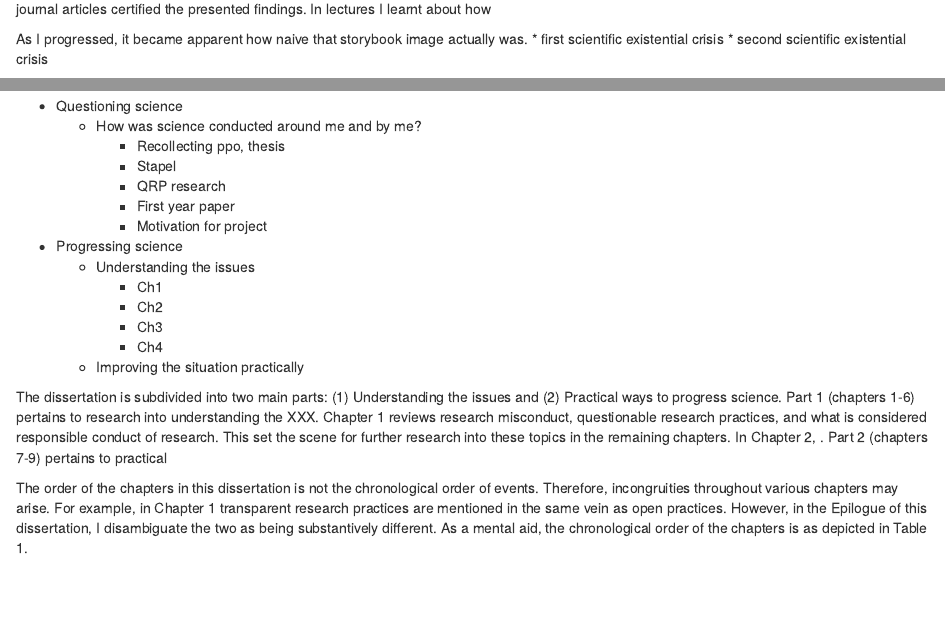
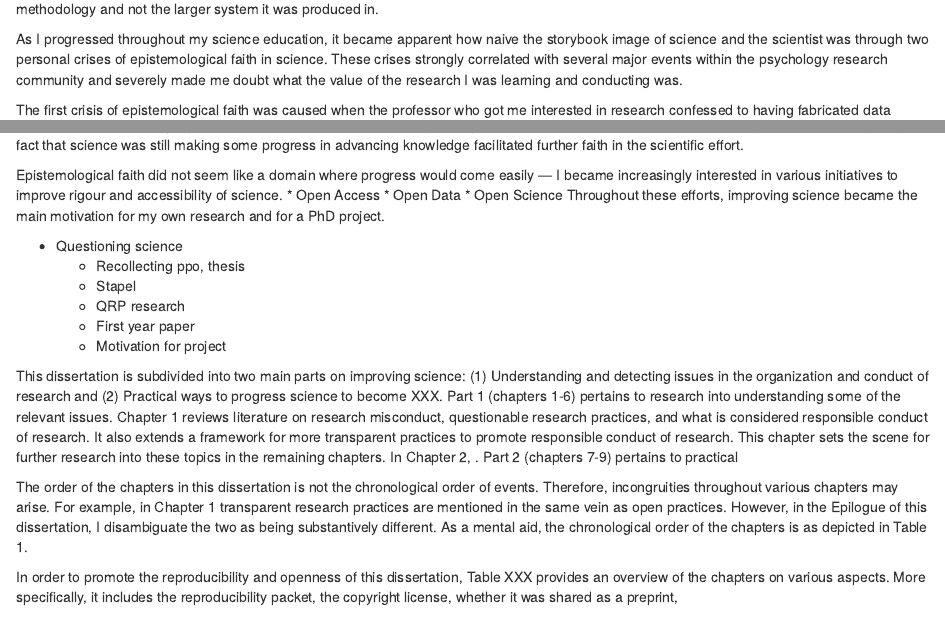
Before and after one commit to chartgerink/dissertation, an R Markdown document (index.Rmd): the page in a window 1100 px wide, from 530 px down before the commit and from 730 px down after it, and a second part further down, joined at a grey line. Rendered offline with R 4.5, knitr and Pandoc, with nearby package versions; drawn as R Markdown's standard HTML page in place of the format the file asks for; some code elsewhere in the file could not run offline.

Commit message:
Revise and store

```diff
--- a/index.Rmd
+++ b/index.Rmd
@@ -8,6 +8,7 @@ link-citations: true
 output:
   bookdown::gitbook: default
   bookdown::pdf_book: default
+  keep-tex: true
 ---
 
 <!-- https://bookdown.org/yihui/bookdown/citations.html -->
@@ -29,8 +30,8 @@ Scientific articles provide more details and less certainty than scientific text
 
-When I started as a psychology student in 2009, I perceived science and scientists in the storybook way: Objective, disinterested, skeptical, rigorous, ethical. This storybook image of the empirical scientist is warranted by the empirical research cycle [@isbn:90-232-2891-X], which ironically peer-reviewed journal articles certified the presented findings. In lectures I learnt about how
-<!-- Examples of findings? -->
+When I started as a psychology student in 2009, I implicitly perceived science and scientists in the storybook way: Objective, disinterested, skeptical, rigorous, ethical. I was the first in my immediate family to go to university, so I had no previous informal education about what a 'true' scientist or 'true' science was like --- I was only influenced by the depictions in the media and popular culture (e.g., the genius individual). The textbook- and article based education I received at the university did not disconfirm the storybook image and might have only reinforced it (e.g., history surrounding 'rockstar' professors and the gold-standard of certification in the form of peer review). It seemed like the empirical scientist was warranted the storybook qualities *because* the empirical research cycle provided a way to (supposedly) overcome human biases and that the search for 'the truth' was more important than individual gain. Skepticism was a part of the education, but initially more so at the level of study methodology and not the larger system it was produced in.
+<!-- The certification and validity of the empirical research cycle appeared to have been outsourced to the peer-review process, which was deemed the golden standardAs will appear ironic later on, peer-reviewed journal articles supposedly certified the presented findings as being true to the empirical cycle and hence epistemologically valid. -->
 
-As I progressed, it became apparent how naive that storybook image actually was.
-  * first scientific existential crisis
-  * second scientific existential crisis
+<!-- The empirical research cycle supposedly helps validate science and the scientists' work; in cases where it appeared to not do this it was argued that science would be self-correcting. The counterintuitiveness of social psychology research made it odd but seemingly valid and highly appealing to me as a person. Not only did it interest me from a perspective of trying to understand the world around
+ -->
+As I progressed throughout my science education, it became apparent how naive the storybook image of science and the scientist was through two personal crises of epistemological faith in science. These crises strongly correlated with several major events within the psychology research community and severely made me doubt what the value of the research I was learning and conducting was.
 
@@ -38,22 +42,17 @@ It struck me as particularly odd that the scientific system was rewarding behavi
+Epistemological faith did not seem like a domain where progress would come easily --- I became increasingly interested in various initiatives to improve rigour and accessibility of science.
+* Open Access
+* Open Data
+* Open Science
+Throughout these efforts, improving science became the main motivation for my own research and for a PhD project.
 
 * Questioning science
-  * How was science conducted around me and by me?
     * Recollecting ppo, thesis
     * Stapel
     * QRP research
     * First year paper
     * Motivation for project
 
-
-* Progressing science
-  * Understanding the issues
-    * Ch1
-    * Ch2
-    * Ch3
-    * Ch4
-  * Improving the situation practically
-
-The dissertation is subdivided into two main parts: (1) Understanding the issues and (2) Practical ways to progress science. Part 1 (chapters 1-6) pertains to research into understanding the XXX. Chapter 1 reviews research misconduct, questionable research practices, and what is considered responsible conduct of research. This set the scene for further research into these topics in the remaining chapters. In Chapter 2, . Part 2 (chapters 7-9) pertains to practical
+This dissertation is subdivided into two main parts on improving science: (1) Understanding and detecting issues in the organization and conduct of research and (2) Practical ways to progress science to become XXX. Part 1 (chapters 1-6) pertains to research into understanding some of the relevant issues. Chapter 1 reviews literature on research misconduct, questionable research practices, and what is considered responsible conduct of research. It also extends a framework for more transparent practices to promote responsible conduct of research. This chapter sets the scene for further research into these topics in the remaining chapters. In Chapter 2, . Part 2 (chapters 7-9) pertains to practical
 
 The order of the chapters in this dissertation is not the chronological order of events. Therefore, incongruities throughout various chapters may arise. For example, in Chapter 1 transparent research practices are mentioned in the same vein as open practices. However, in the Epilogue of this dissertation, I disambiguate the two as being substantively different. As a mental aid, the chronological order of the chapters is as depicted in Table `r tabnr`.
 
@@ -63,0 +66 @@ df <- data.frame(chapter = seq(1, chapters, 1),
+In order to promote the reproducibility and openness of this dissertation, Table XXX provides an overview of the chapters on various aspects. More specifically, it includes the reproducibility packet, the copyright license, whether it was shared as a preprint,
```
Also changed, not shown: storage/12-discussion.Rmd (renamed from 12-discussion.Rmd, +7 -0 lines), storage/01-scienceopen.Rmd (renamed from 01-scienceopen.Rmd), storage/13-references.Rmd (renamed from 13-references.Rmd), index.Rmd (20 more changed lines).
